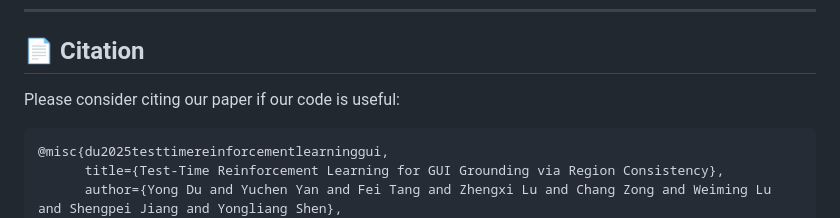
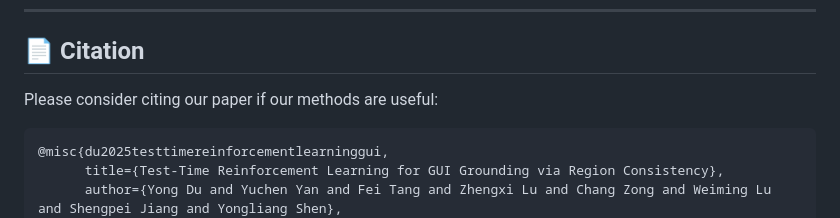
Before and after one commit to ZJU-REAL/GUI-RCPO, a Markdown page: README.md, the part around the change. Rendered like a GitHub page.

````diff
--- a/README.md
+++ b/README.md
@@ -155,7 +155,7 @@ The GUI-RCPO Training code build from [VLM-R1 project](https://github.com/om-ai-
 
 ---
 ## 📄 Citation
-Please consider citing our paper if our code is useful:
+Please consider citing our paper if our methods are useful:
 ```bib
 @misc{du2025testtimereinforcementlearninggui,
       title={Test-Time Reinforcement Learning for GUI Grounding via Region Consistency},
````
